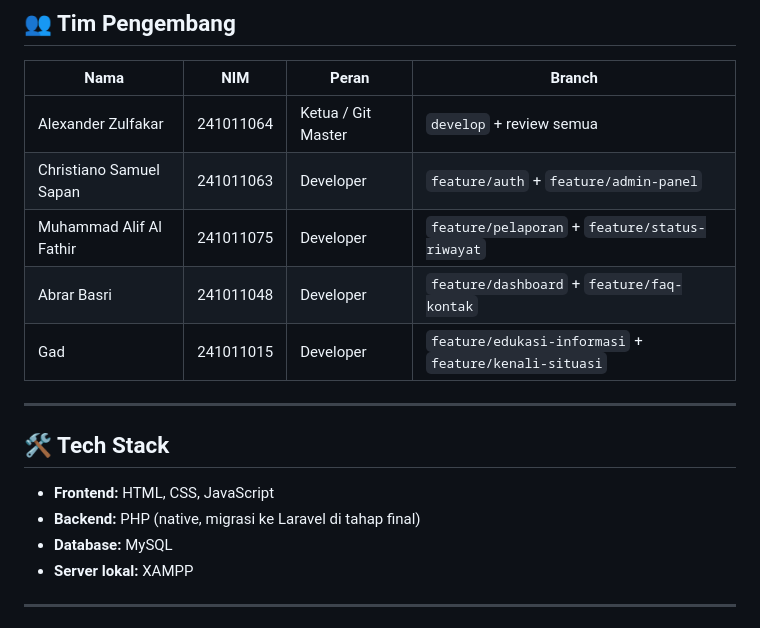
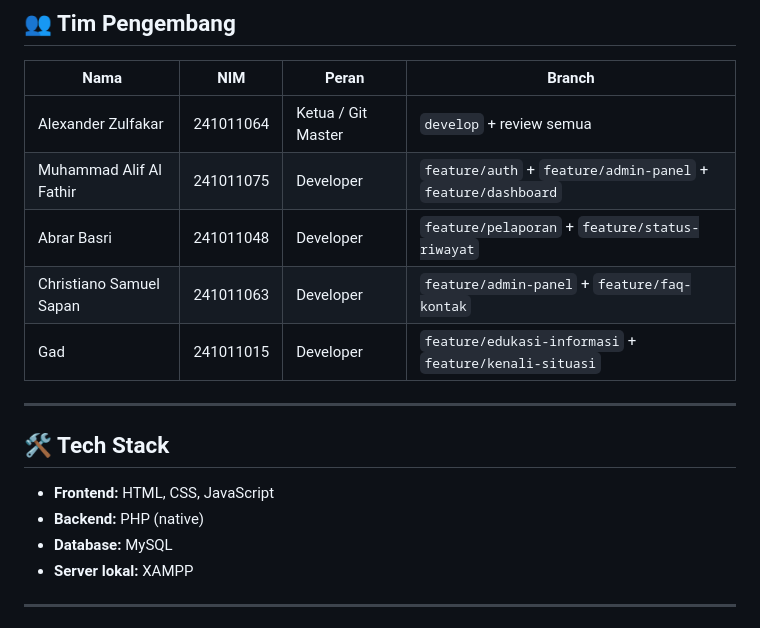
Before and after one commit to Zxkar/SIRAKELIKA, a Markdown page: README.md, the part around the change. Drawn GitHub-style.

```diff
--- a/README.md
+++ b/README.md
@@ -9,9 +9,9 @@ Institut Teknologi Bacharuddin Jusuf Habibie — 2026
 | Nama | NIM | Peran | Branch |
 |---|---|---|---|
 | Alexander Zulfakar | 241011064 | Ketua / Git Master | `develop` + review semua |
-| Christiano Samuel Sapan | 241011063 | Developer | `feature/auth` + `feature/admin-panel` |
-| Muhammad Alif Al Fathir | 241011075 | Developer | `feature/pelaporan` + `feature/status-riwayat` |
-| Abrar Basri | 241011048 | Developer | `feature/dashboard` + `feature/faq-kontak` |
+| Muhammad Alif Al Fathir | 241011075 | Developer | `feature/auth` + `feature/admin-panel` + `feature/dashboard`|
+| Abrar Basri  | 241011048 | Developer | `feature/pelaporan` + `feature/status-riwayat` |
+| Christiano Samuel Sapan  | 241011063 | Developer | `feature/admin-panel` + `feature/faq-kontak` |
 | Gad | 241011015 | Developer | `feature/edukasi-informasi` + `feature/kenali-situasi` |
 
 ---
@@ -19,7 +19,7 @@ Institut Teknologi Bacharuddin Jusuf Habibie — 2026
 ## 🛠️ Tech Stack
 
 - **Frontend:** HTML, CSS, JavaScript
-- **Backend:** PHP (native, migrasi ke Laravel di tahap final)
+- **Backend:** PHP (native)
 - **Database:** MySQL
 - **Server lokal:** XAMPP
 
```
